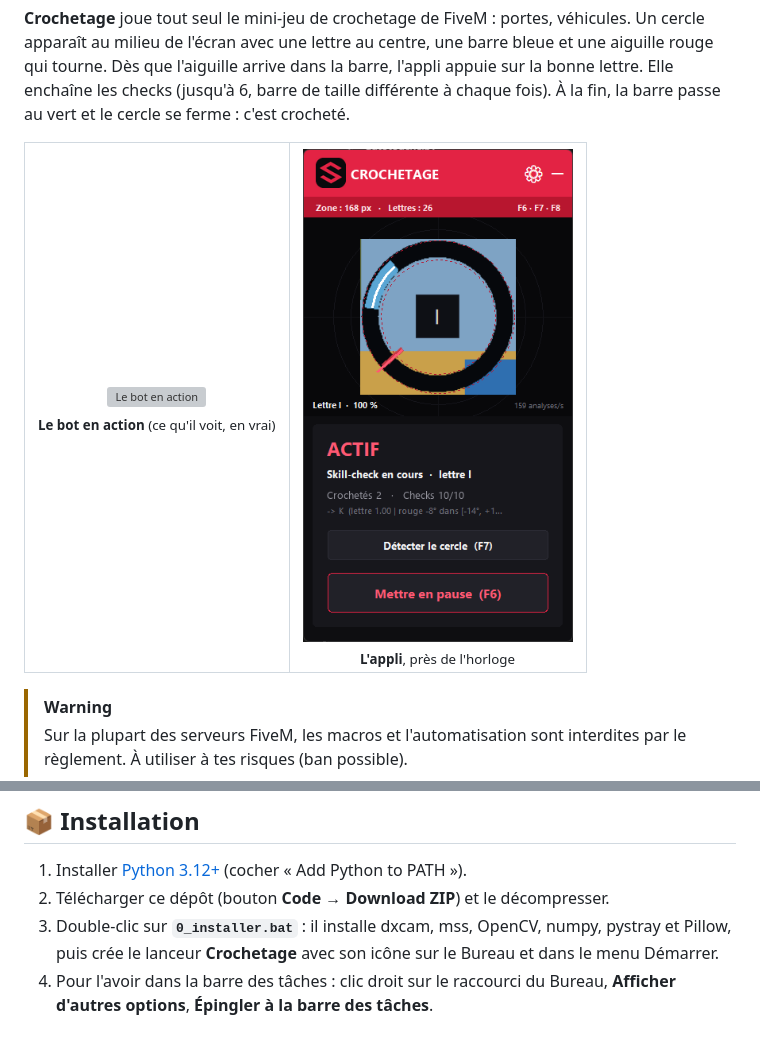
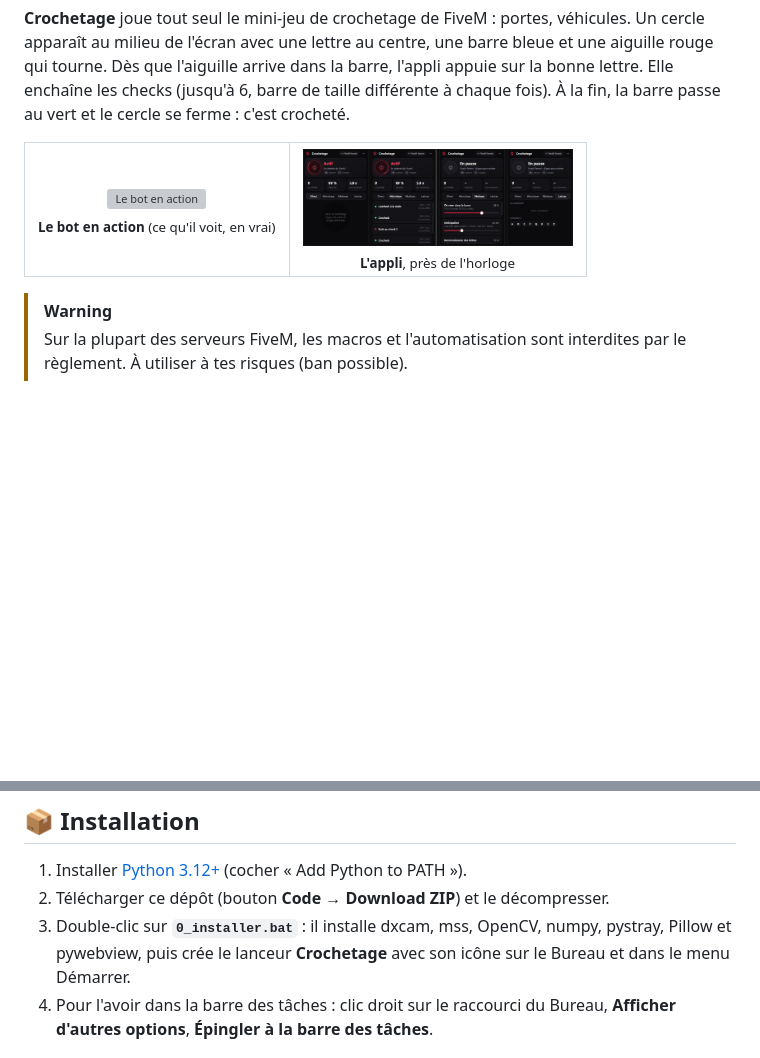
Before and after one commit to vortexturize-ai/Crochetage, a Markdown page: README.md, 2 parts joined by grey strips. GitHub-like rendering; pictures changed too: docs/appli.png; blank space fills up the shorter version; grey boxes are pictures that could not be loaded.

```diff
--- a/README.md
+++ b/README.md
@@ -293,7 +293,7 @@ chaque raté, et **les réglages à changer** :
 ## 📦 Installation
 1. Installer [Python 3.12+](https://www.python.org/downloads/) (cocher « Add Python to PATH »).
 2. Télécharger ce dépôt (bouton **Code → Download ZIP**) et le décompresser.
-3. Double-clic sur **`0_installer.bat`** : il installe dxcam, mss, OpenCV, numpy, pystray et Pillow, puis
+3. Double-clic sur **`0_installer.bat`** : il installe dxcam, mss, OpenCV, numpy, pystray, Pillow et pywebview, puis
    crée le lanceur **Crochetage** avec son icône sur le Bureau et dans le menu Démarrer.
 4. Pour l'avoir dans la barre des tâches : clic droit sur le raccourci du Bureau, **Afficher d'autres
    options**, **Épingler à la barre des tâches**.
```
Also changed, not shown: other parts of README.md (+30 -6 lines), docs/logo_anime.png (added), 6 other files.
